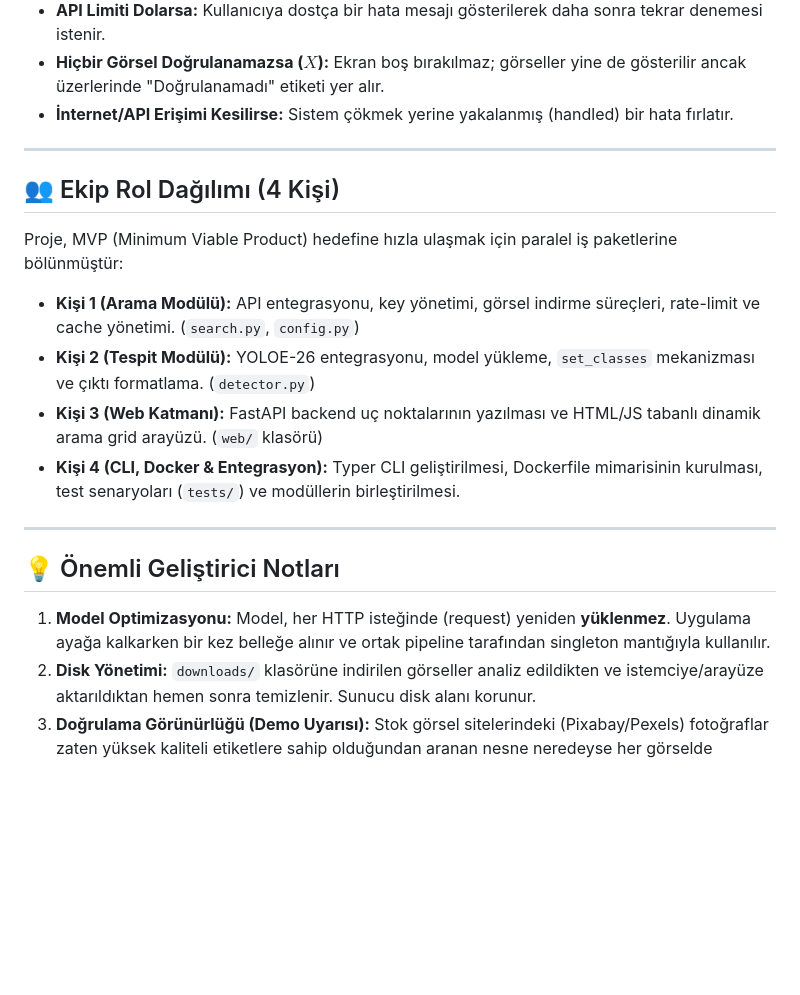
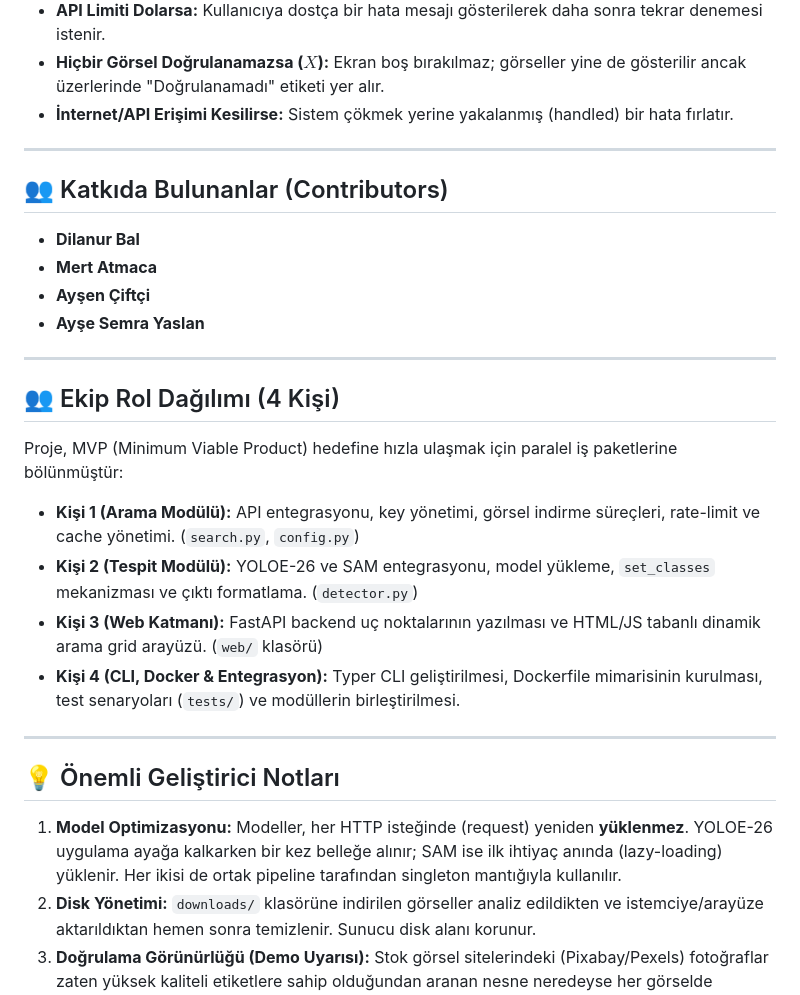
Before and after one commit to dilanurbal/PicFetch, a Markdown page: README.md, the part around one of its changes. Drawn GitHub-style; blank space fills up the shorter version.

```diff
--- a/README.md
+++ b/README.md
@@ -132,11 +149,20 @@ Sistem, demoda ve canlı ortamda karşılaşılabilecek olası aksaklıklara kar
 
 ---
 
+## 👥 Katkıda Bulunanlar (Contributors)
+
+*   **Dilanur Bal**
+*   **Mert Atmaca**
+*   **Ayşen Çiftçi**
+*   **Ayşe Semra Yaslan**
+
+---
+
 ## 👥 Ekip Rol Dağılımı (4 Kişi)
 
 Proje, MVP (Minimum Viable Product) hedefine hızla ulaşmak için paralel iş paketlerine bölünmüştür:
 *   **Kişi 1 (Arama Modülü):** API entegrasyonu, key yönetimi, görsel indirme süreçleri, rate-limit ve cache yönetimi. (`search.py`, `config.py`)
-*   **Kişi 2 (Tespit Modülü):** YOLOE-26 entegrasyonu, model yükleme, `set_classes` mekanizması ve çıktı formatlama. (`detector.py`)
+*   **Kişi 2 (Tespit Modülü):** YOLOE-26 ve SAM entegrasyonu, model yükleme, `set_classes` mekanizması ve çıktı formatlama. (`detector.py`)
 *   **Kişi 3 (Web Katmanı):** FastAPI backend uç noktalarının yazılması ve HTML/JS tabanlı dinamik arama grid arayüzü. (`web/` klasörü)
 *   **Kişi 4 (CLI, Docker & Entegrasyon):** Typer CLI geliştirilmesi, Dockerfile mimarisinin kurulması, test senaryoları (`tests/`) ve modüllerin birleştirilmesi.
 
@@ -144,6 +170,6 @@ Proje, MVP (Minimum Viable Product) hedefine hızla ulaşmak için paralel iş p
 
 ## 💡 Önemli Geliştirici Notları
 
-1.  **Model Optimizasyonu:** Model, her HTTP isteğinde (request) yeniden **yüklenmez**. Uygulama ayağa kalkarken bir kez belleğe alınır ve ortak pipeline tarafından singleton mantığıyla kullanılır.
+1.  **Model Optimizasyonu:** Modeller, her HTTP isteğinde (request) yeniden **yüklenmez**. YOLOE-26 uygulama ayağa kalkarken bir kez belleğe alınır; SAM ise ilk ihtiyaç anında (lazy-loading) yüklenir. Her ikisi de ortak pipeline tarafından singleton mantığıyla kullanılır.
 2.  **Disk Yönetimi:** `downloads/` klasörüne indirilen görseller analiz edildikten ve istemciye/arayüze aktarıldıktan hemen sonra temizlenir. Sunucu disk alanı korunur.
 3.  **Doğrulama Görünürlüğü (Demo Uyarısı):** Stok görsel sitelerindeki (Pixabay/Pexels) fotoğraflar zaten yüksek kaliteli etiketlere sahip olduğundan aranan nesne neredeyse her görselde bulunacaktır ($✓$). Demoda sistemin çalıştığını (eleme yaptığını) kanıtlamak adına; arayüzde elenen görselleri tamamen gizlemek yerine **"Elenenler"** başlığı altında veya pasifize edilmiş $X$ işaretiyle güven oranlarıyla birlikte göstermek kritik önem taşımaktadır.
```
Also changed, not shown: other parts of README.md (+22 -5 lines), README_EN.md (added, +175 -0 lines).
